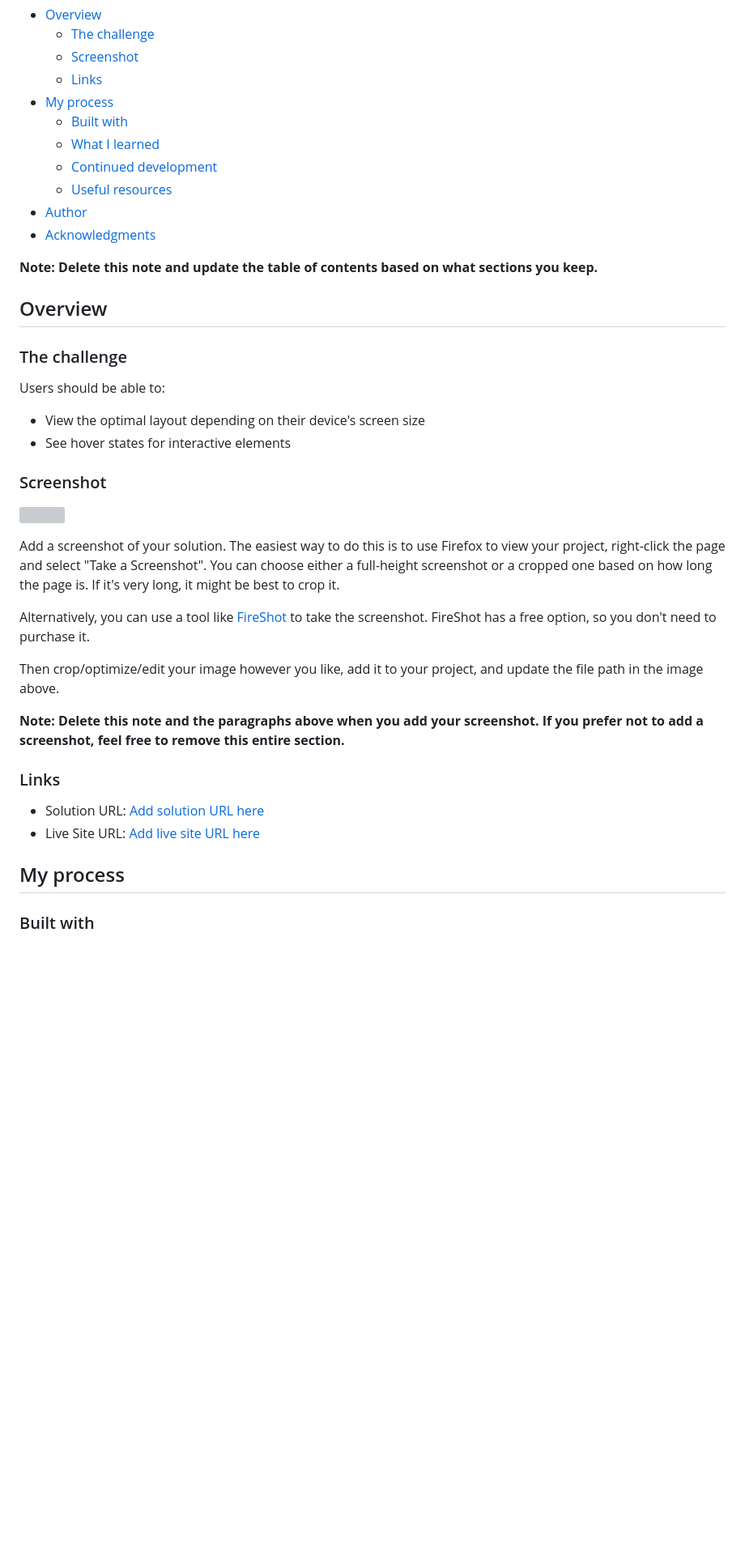
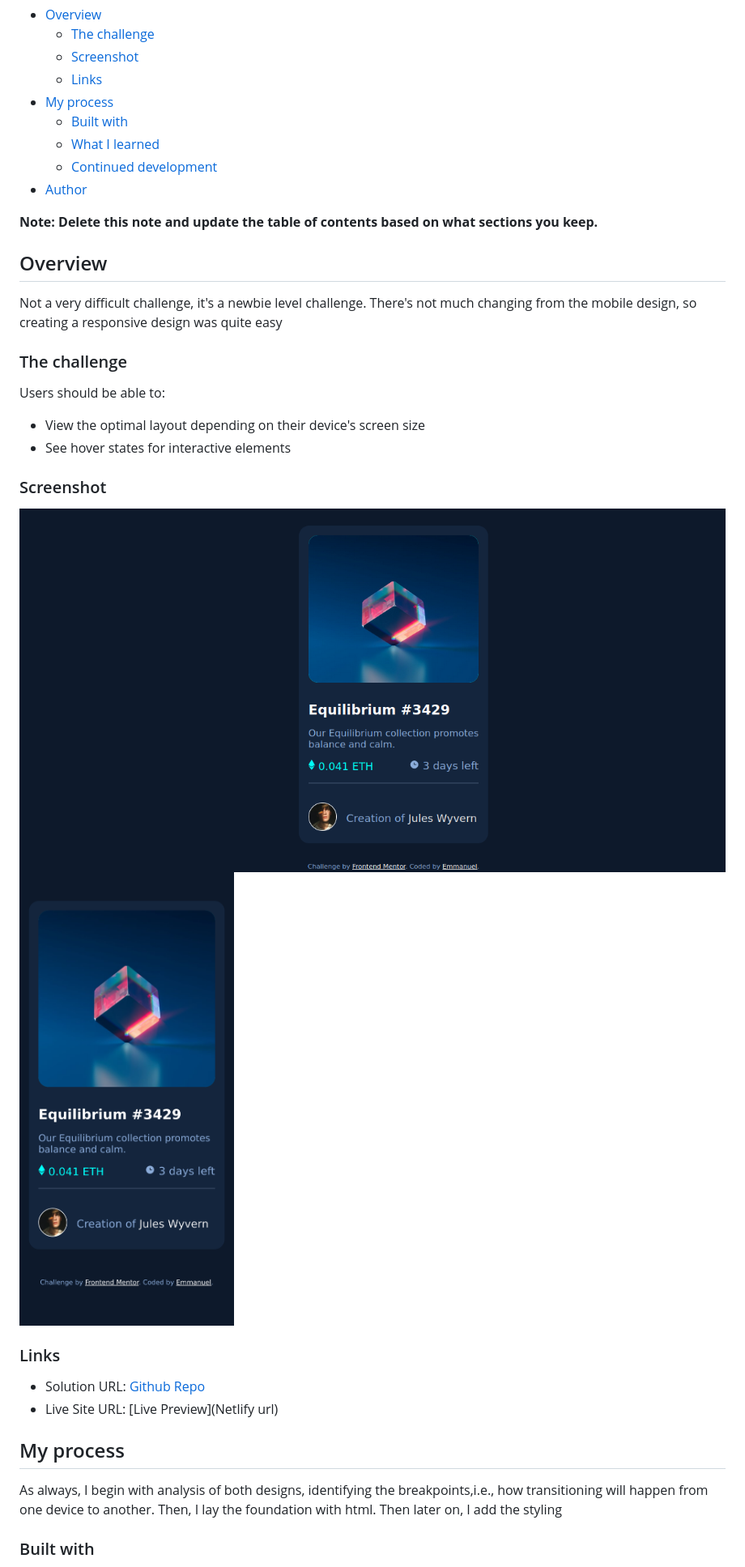
Before and after one commit to munyite001/NFT-preview-card-component, a Markdown page: README.md, the part around the change printed below. Shown: that part at 81% size. GitHub-like rendering; pictures changed too: Screenshots/Desktop Design.png (added), Screenshots/Mobile design.png (added); blank space fills up the shorter version; grey boxes are pictures that could not be loaded.

```diff
--- a/README.md
+++ b/README.md
@@ -12,13 +12,13 @@ This is a solution to the [NFT preview card component challenge on Frontend Ment
   - [Built with](#built-with)
   - [What I learned](#what-i-learned)
   - [Continued development](#continued-development)
-  - [Useful resources](#useful-resources)
 - [Author](#author)
-- [Acknowledgments](#acknowledgments)
 
 **Note: Delete this note and update the table of contents based on what sections you keep.**
 
 ## Overview
+Not a very difficult challenge, it's a newbie level challenge.
+There's not much changing from the mobile design, so creating a responsive design was quite easy
 
 ### The challenge
 
@@ -29,22 +29,15 @@ Users should be able to:
 
 ### Screenshot
 
-![](./screenshot.jpg)
-
-Add a screenshot of your solution. The easiest way to do this is to use Firefox to view your project, right-click the page and select "Take a Screenshot". You can choose either a full-height screenshot or a cropped one based on how long the page is. If it's very long, it might be best to crop it.
-
-Alternatively, you can use a tool like [FireShot](https://getfireshot.com/) to take the screenshot. FireShot has a free option, so you don't need to purchase it.
-
-Then crop/optimize/edit your image however you like, add it to your project, and update the file path in the image above.
-
-**Note: Delete this note and the paragraphs above when you add your screenshot. If you prefer not to add a screenshot, feel free to remove this entire section.**
-
+![Desktop Design](./Screenshots/Desktop%20Design.png)
+![Mobile Design](./Screenshots/Mobile%20design.png)
 ### Links
 
-- Solution URL: [Add solution URL here](https://your-solution-url.com)
-- Live Site URL: [Add live site URL here](https://your-live-site-url.com)
+- Solution URL: [Github Repo](giturl)
+- Live Site URL: [Live Preview](Netlify url)
 
 ## My process
+As always, I begin with analysis of both designs, identifying the breakpoints,i.e., how transitioning will happen from one device to another. Then, I lay the foundation with html. Then later on, I add the styling
 
 ### Built with
 
```
Also changed, not shown: other parts of README.md (+6 -48 lines).
